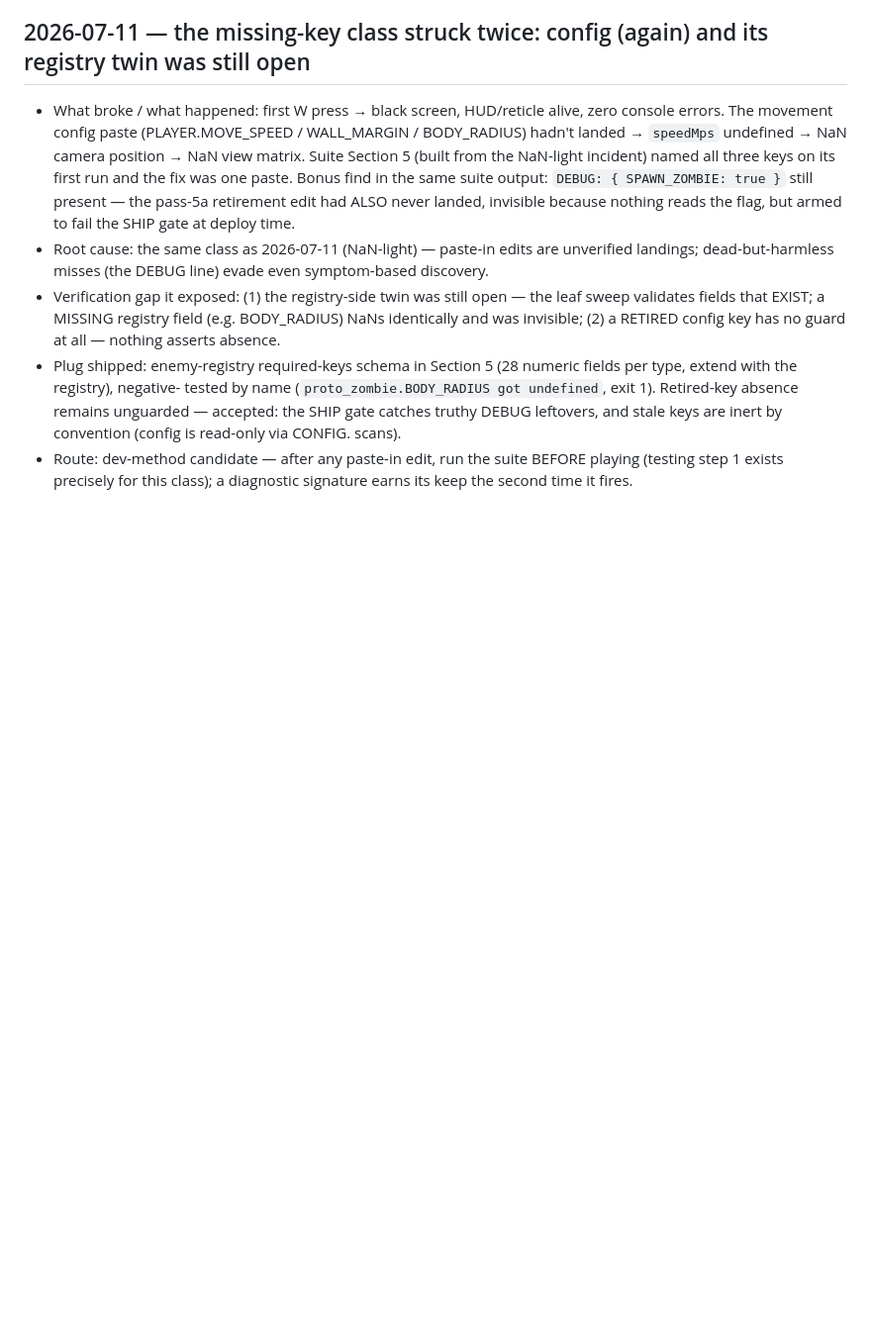
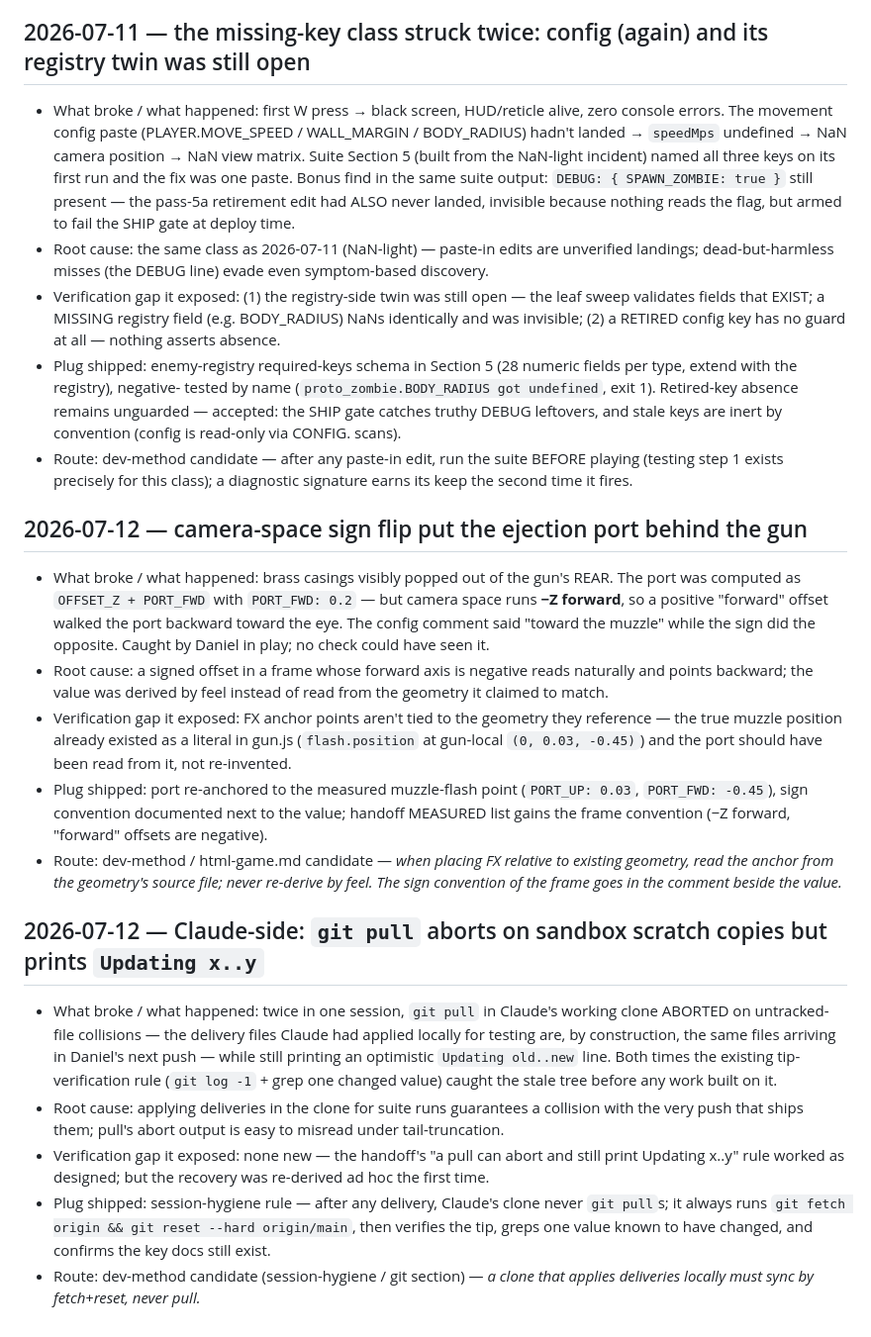
Before and after one commit to Cupcakechan/zombie_shooter, a Markdown page: LESSONS.md, the part around the change. Shown at 99% size. Rendered like a GitHub page; blank space fills up the shorter version.

Commit message:
Docs: session-2 handoff rewrite, LESSONS +2 (port sign, clone sync rule)

```diff
--- a/LESSONS.md
+++ b/LESSONS.md
@@ -74,3 +74,49 @@ updates and mark them `HARVESTED — <date>` (or delete them).
 - Route: dev-method candidate — after any paste-in edit, run the suite
   BEFORE playing (testing step 1 exists precisely for this class); a
   diagnostic signature earns its keep the second time it fires.
+
+## 2026-07-12 — camera-space sign flip put the ejection port behind the gun
+
+- What broke / what happened: brass casings visibly popped out of the gun's
+  REAR. The port was computed as `OFFSET_Z + PORT_FWD` with `PORT_FWD: 0.2` —
+  but camera space runs **−Z forward**, so a positive "forward" offset walked
+  the port backward toward the eye. The config comment said "toward the
+  muzzle" while the sign did the opposite. Caught by Daniel in play; no check
+  could have seen it.
+- Root cause: a signed offset in a frame whose forward axis is negative reads
+  naturally and points backward; the value was derived by feel instead of
+  read from the geometry it claimed to match.
+- Verification gap it exposed: FX anchor points aren't tied to the geometry
+  they reference — the true muzzle position already existed as a literal in
+  gun.js (`flash.position` at gun-local `(0, 0.03, -0.45)`) and the port
+  should have been read from it, not re-invented.
+- Plug shipped: port re-anchored to the measured muzzle-flash point
+  (`PORT_UP: 0.03`, `PORT_FWD: -0.45`), sign convention documented next to
+  the value; handoff MEASURED list gains the frame convention (−Z forward,
+  "forward" offsets are negative).
+- Route: dev-method / html-game.md candidate — *when placing FX relative to
+  existing geometry, read the anchor from the geometry's source file; never
+  re-derive by feel. The sign convention of the frame goes in the comment
+  beside the value.*
+
+## 2026-07-12 — Claude-side: `git pull` aborts on sandbox scratch copies but prints `Updating x..y`
+
+- What broke / what happened: twice in one session, `git pull` in Claude's
+  working clone ABORTED on untracked-file collisions — the delivery files
+  Claude had applied locally for testing are, by construction, the same files
+  arriving in Daniel's next push — while still printing an optimistic
+  `Updating old..new` line. Both times the existing tip-verification rule
+  (`git log -1` + grep one changed value) caught the stale tree before any
+  work built on it.
+- Root cause: applying deliveries in the clone for suite runs guarantees a
+  collision with the very push that ships them; pull's abort output is easy
+  to misread under tail-truncation.
+- Verification gap it exposed: none new — the handoff's "a pull can abort and
+  still print Updating x..y" rule worked as designed; but the recovery was
+  re-derived ad hoc the first time.
+- Plug shipped: session-hygiene rule — after any delivery, Claude's clone
+  never `git pull`s; it always runs `git fetch origin && git reset --hard
+  origin/main`, then verifies the tip, greps one value known to have changed,
+  and confirms the key docs still exist.
+- Route: dev-method candidate (session-hygiene / git section) — *a clone that
+  applies deliveries locally must sync by fetch+reset, never pull.*
```
Also changed, not shown: PROJECT_HANDOFF.md (+175 -135 lines).
